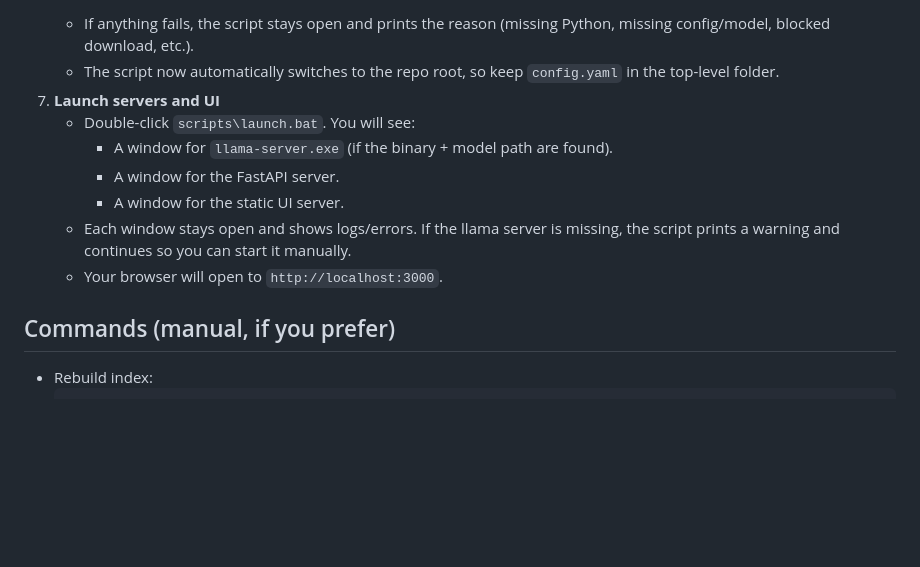
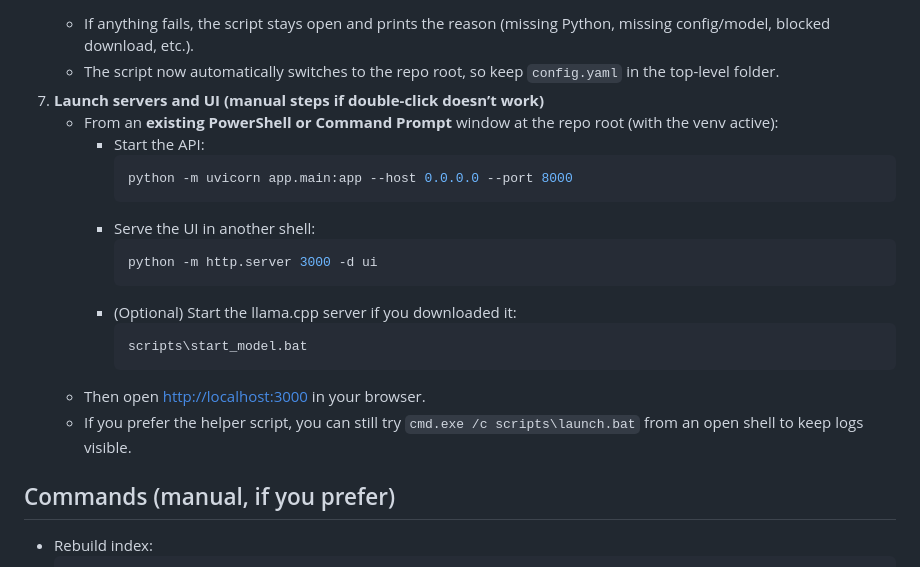
Before and after one commit to loudonadam/bonsai-chatbot, a Markdown page: README.md, the part around the change. Drawn GitHub-style; blank space fills up the shorter version.

Commit message:
Document manual launch steps for servers

````diff
--- a/README.md
+++ b/README.md
@@ -51,13 +51,22 @@ A minimal, self-hosted RAG chatbot tailored for bonsai notes. Runs locally on Wi
      ```
    - If anything fails, the script stays open and prints the reason (missing Python, missing config/model, blocked download, etc.).
    - The script now automatically switches to the repo root, so keep `config.yaml` in the top-level folder.
-7) **Launch servers and UI**
-   - Double-click `scripts\launch.bat`. You will see:
-     - A window for `llama-server.exe` (if the binary + model path are found).
-     - A window for the FastAPI server.
-     - A window for the static UI server.
-   - Each window stays open and shows logs/errors. If the llama server is missing, the script prints a warning and continues so you can start it manually.
-   - Your browser will open to `http://localhost:3000`.
+7) **Launch servers and UI (manual steps if double-click doesn’t work)**
+   - From an **existing PowerShell or Command Prompt** window at the repo root (with the venv active):
+     - Start the API:
+       ```powershell
+       python -m uvicorn app.main:app --host 0.0.0.0 --port 8000
+       ```
+     - Serve the UI in another shell:
+       ```powershell
+       python -m http.server 3000 -d ui
+       ```
+     - (Optional) Start the llama.cpp server if you downloaded it:
+       ```powershell
+       scripts\start_model.bat
+       ```
+   - Then open <http://localhost:3000> in your browser.
+   - If you prefer the helper script, you can still try `cmd.exe /c scripts\launch.bat` from an open shell to keep logs visible.
 
 ## Commands (manual, if you prefer)
 - Rebuild index:
````
